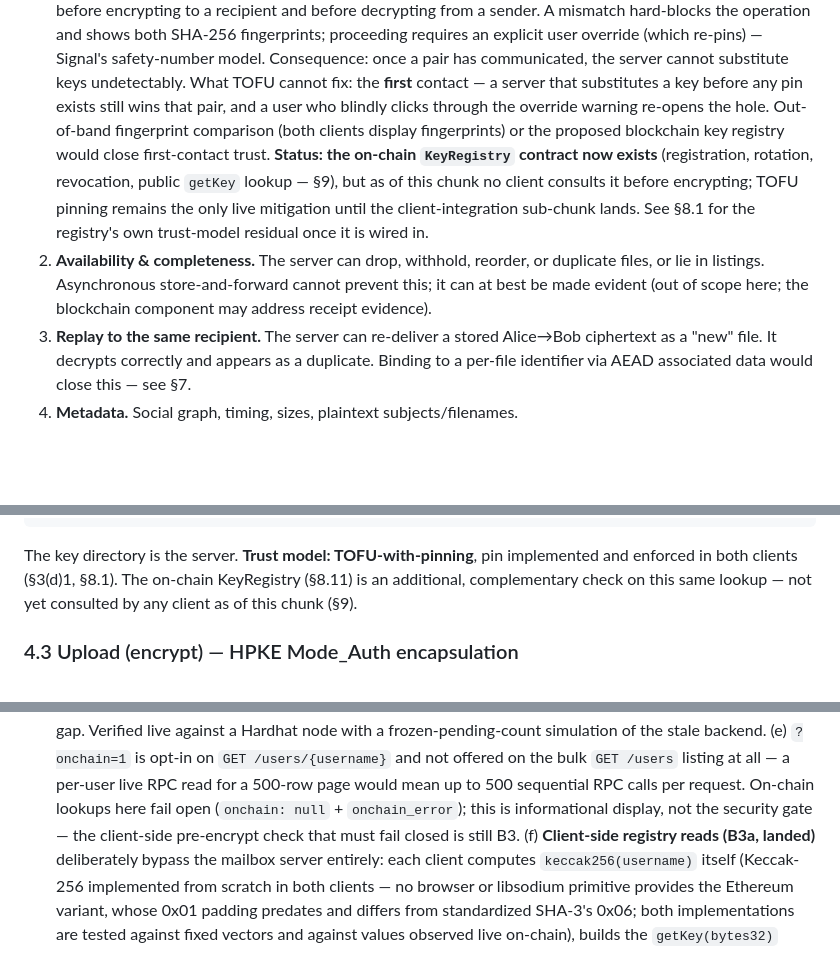
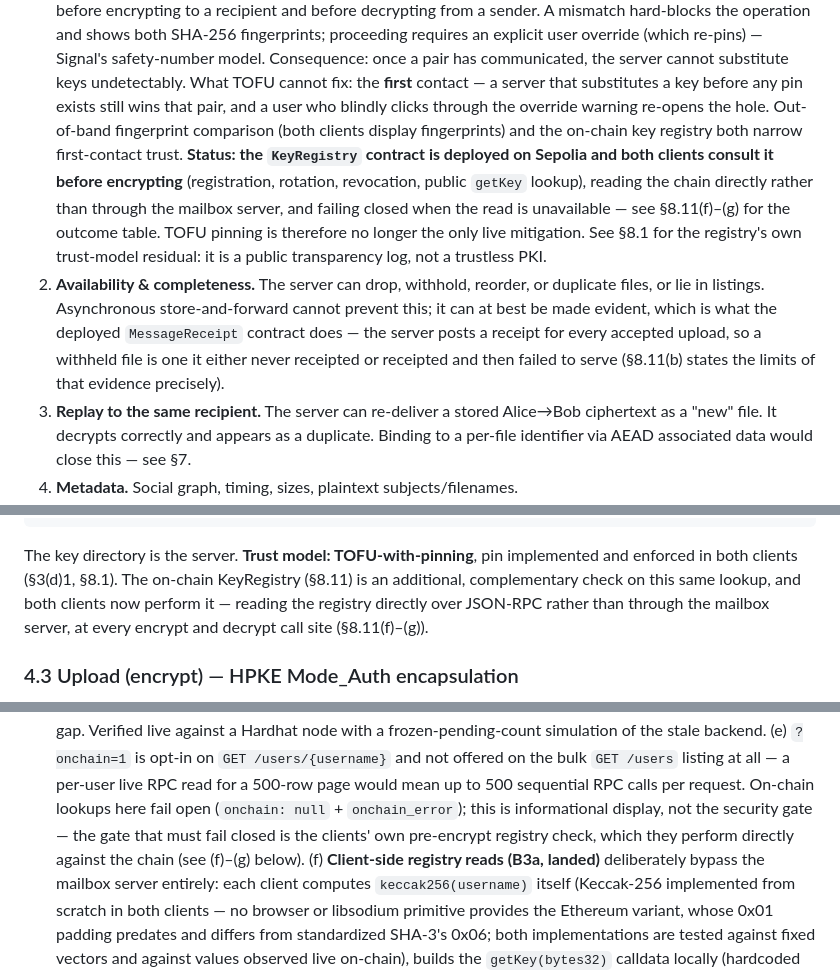
Before and after one commit to mahdi-m10/secure-mailbox, a Markdown page: docs/crypto-design.md, 3 parts joined by grey strips. Rendered like a GitHub page; blank space fills up the shorter version.

Commit message:
crypto-design.md: remove remaining stale 'client does not check the chain' claims
Four leftovers from the pre-B3 drafting, all contradicted by 8.11(f)-(g)
and by 8.1 in the same document:

- 3(d)1 said the registry 'now exists' but 'no client consults it before
  encrypting' and called it 'proposed'; both clients gate on it and it is
  live on Sepolia.
- 3(d)2 said the blockchain component 'may address receipt evidence';
  MessageReceipt is deployed and the server posts receipts.
- 4.2 said the registry is 'not yet consulted by any client'.
- 8.11(e) said the fail-closed pre-encrypt check 'is still B3'.

Each now states what the code does and points at the section holding the
scope caveats, so the document no longer contradicts itself.

```diff
--- a/docs/crypto-design.md
+++ b/docs/crypto-design.md
@@ -134,17 +134,23 @@ arbitrary responses.
    undetectably. What TOFU cannot fix: the **first** contact — a server that
    substitutes a key before any pin exists still wins that pair, and a user
    who blindly clicks through the override warning re-opens the hole.
-   Out-of-band fingerprint comparison (both clients display fingerprints) or
-   the proposed blockchain key registry would close first-contact trust.
-   **Status: the on-chain `KeyRegistry` contract now exists** (registration,
-   rotation, revocation, public `getKey` lookup — §9), but as of this chunk
-   no client consults it before encrypting; TOFU pinning remains the only
-   live mitigation until the client-integration sub-chunk lands. See §8.1
-   for the registry's own trust-model residual once it is wired in.
+   Out-of-band fingerprint comparison (both clients display fingerprints)
+   and the on-chain key registry both narrow first-contact trust.
+   **Status: the `KeyRegistry` contract is deployed on Sepolia and both
+   clients consult it before encrypting** (registration, rotation,
+   revocation, public `getKey` lookup), reading the chain directly rather
+   than through the mailbox server, and failing closed when the read is
+   unavailable — see §8.11(f)–(g) for the outcome table. TOFU pinning is
+   therefore no longer the only live mitigation. See §8.1 for the
+   registry's own trust-model residual: it is a public transparency log,
+   not a trustless PKI.
 2. **Availability & completeness.** The server can drop, withhold, reorder, or
    duplicate files, or lie in listings. Asynchronous store-and-forward cannot
-   prevent this; it can at best be made evident (out of scope here; the
-   blockchain component may address receipt evidence).
+   prevent this; it can at best be made evident, which is what the deployed
+   `MessageReceipt` contract does — the server posts a receipt for every
+   accepted upload, so a withheld file is one it either never receipted or
+   receipted and then failed to serve (§8.11(b) states the limits of that
+   evidence precisely).
 3. **Replay to the same recipient.** The server can re-deliver a stored
    Alice→Bob ciphertext as a "new" file. It decrypts correctly and appears as a
    duplicate. Binding to a per-file identifier via AEAD associated data would
@@ -206,7 +212,9 @@ Sender (before upload)                    │
 The key directory is the server. **Trust model: TOFU-with-pinning**, pin
 implemented and enforced in both clients (§3(d)1, §8.1). The on-chain
 KeyRegistry (§8.11) is an additional, complementary check on this same
-lookup — not yet consulted by any client as of this chunk (§9).
+lookup, and both clients now perform it — reading the registry directly
+over JSON-RPC rather than through the mailbox server, at every encrypt and
+decrypt call site (§8.11(f)–(g)).
 
 ### 4.3 Upload (encrypt) — HPKE Mode_Auth encapsulation
 
@@ -656,8 +664,9 @@ legacy data in tests — but no shipped call site passes empty AAD.
     the bulk `GET /users` listing at all — a per-user live RPC read for a
     500-row page would mean up to 500 sequential RPC calls per request.
     On-chain lookups here fail open (`onchain: null` + `onchain_error`);
-    this is informational display, not the security gate — the client-side
-    pre-encrypt check that must fail closed is still B3.
+    this is informational display, not the security gate — the gate that
+    must fail closed is the clients' own pre-encrypt registry check, which
+    they perform directly against the chain (see (f)–(g) below).
     (f) **Client-side registry reads (B3a, landed)** deliberately bypass the
     mailbox server entirely: each client computes `keccak256(username)`
     itself (Keccak-256 implemented from scratch in both clients — no
```
